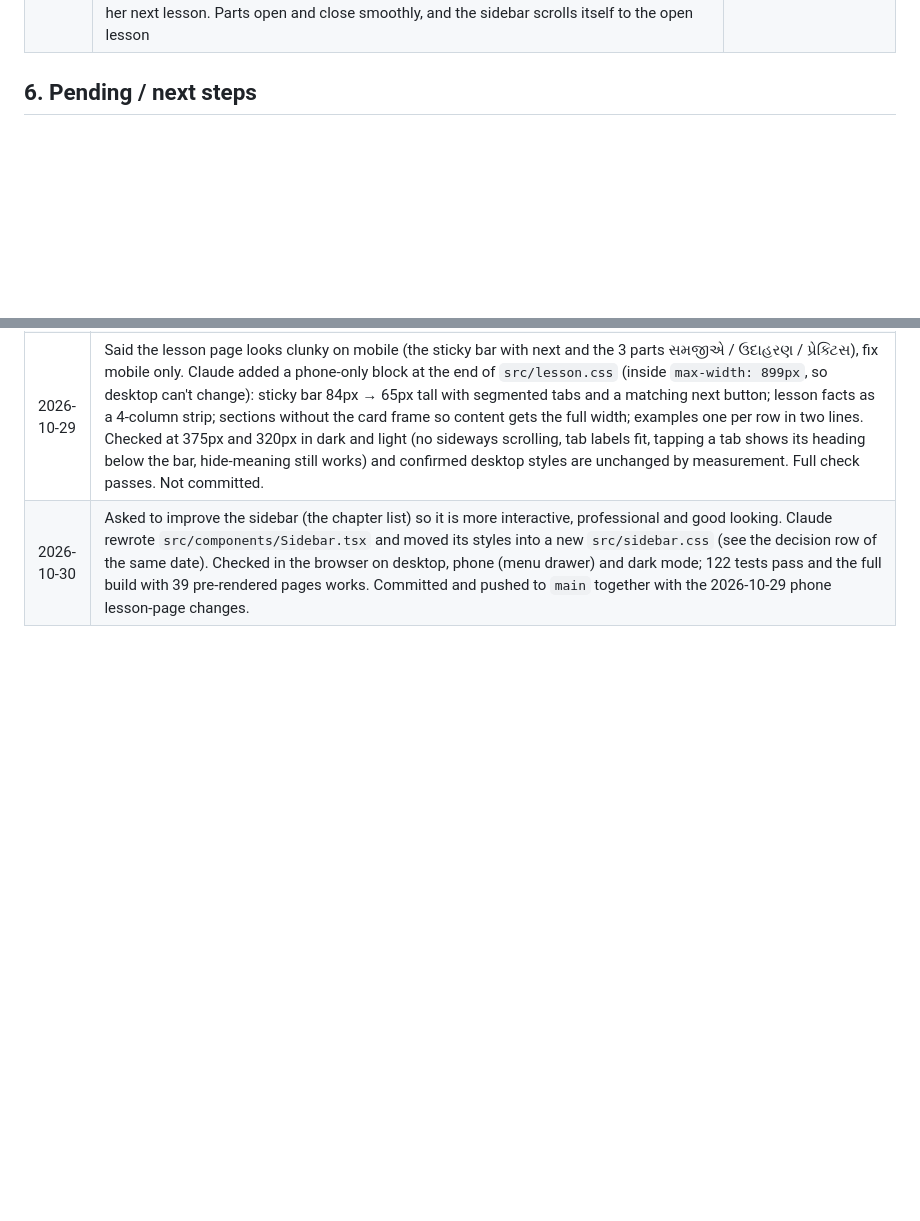
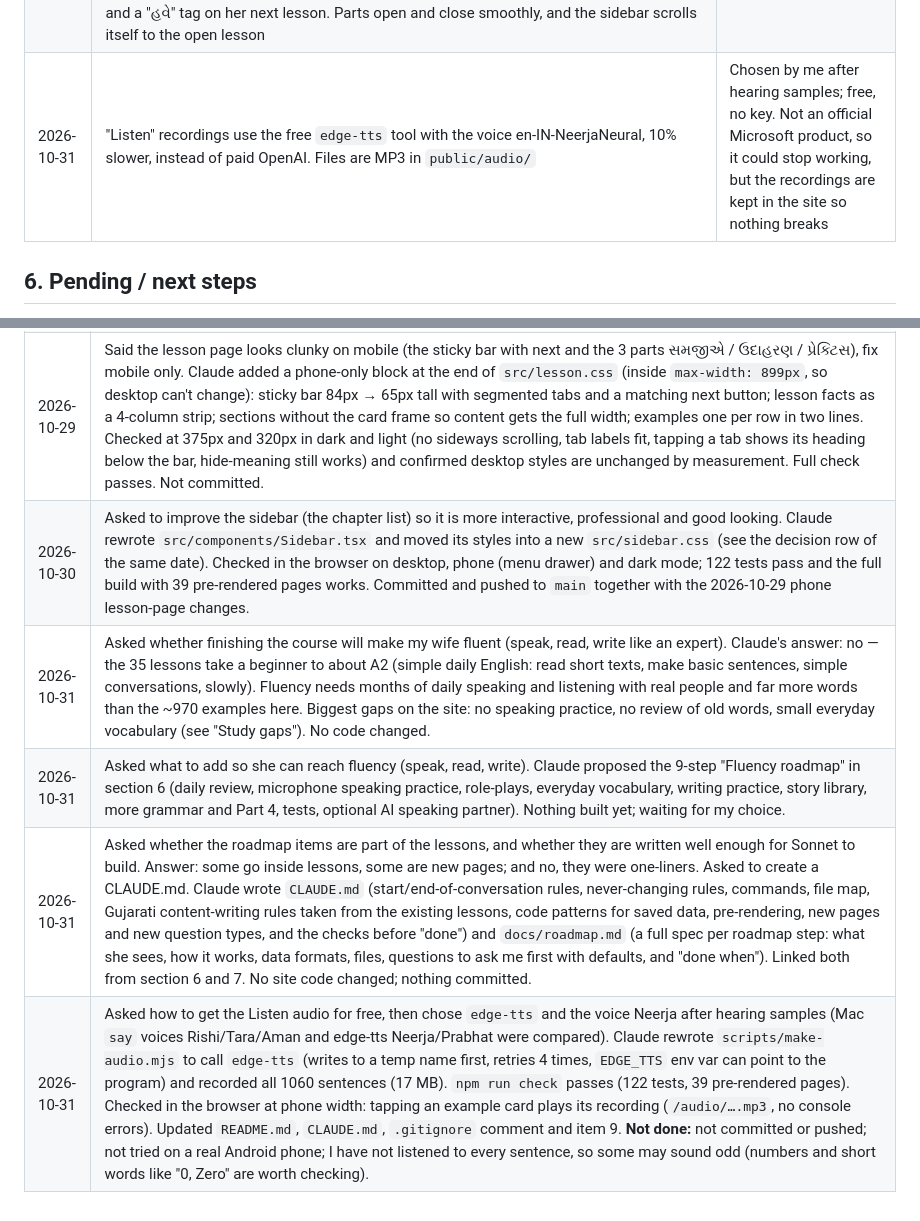
Before and after one commit to Jaydeep-Lkahani/guj-to-eng, a Markdown page: pending.md, 2 parts joined by grey strips. Rendered like a GitHub page; blank space fills up the shorter version.

```diff
--- a/pending.md
+++ b/pending.md
@@ -137,6 +137,7 @@ Tick a topic when its real lesson is written **and** I've reviewed it.
 | 2026-10-28 | Lesson and part page redesign (styles in `src/lesson.css`). Lesson page: coloured top with lesson facts (points, examples, questions, minutes) and a strip showing where the lesson sits in its part; a bar that sticks under the header with the 3 steps (સમજીએ, ઉદાહરણ, પ્રેક્ટિસ), each filling as it is done, a reading line and a "next" button that lights up when the lesson is finished; explanation as numbered points that tick off once read; English words in the explanation can be tapped to hear them; example toolbar with "બધા સાંભળો" (plays every card in turn), "અર્થ છુપાવો" (self-test: meanings hidden until tapped) and a heard counter; quiz streak chip, score ring with a small burst for 70%+, "ખોટા N સવાલ ફરી કરો"; big next-lesson card at the end with part progress. Part page: progress card with ring and a continue button, lessons as a path with a "અહીંથી આગળ" marker (indigo, so it never looks like green "done"), facts on every lesson, and the other parts with their progress. Read/heard counts last only for the visit | Requested: inner pages more professional and interactive, with small interactions that make her want to read everything and open the next lesson |
 | 2026-10-29 | Lesson page on phones (below 900px, where the sidebar hides) has its own layout; desktop is untouched. Sticky bar is one slim row: segmented tabs with icon and label side by side, the active tab raised, a short progress line under each, and a matching square "next" button. Lesson facts are one 4-column strip. The three sections are not boxed (full width, a thin line between them). Examples are one per row: English on top, pronunciation and meaning beside each other underneath | Requested: the sticky bar and the three parts looked clunky on mobile; desktop must stay as it is |
 | 2026-10-30 | Sidebar redesign (styles in a new `src/sidebar.css`; old sidebar styles removed from `src/styles.css`). Top: a progress card with a small ring (% of all lessons done) and a "આગળ ભણો" button to the next unfinished lesson ("બધા પાઠ પૂરા! શાબાશ!" when all are done). Each part heading shows its colour tile, "ભાગ 1 · Basic", the title and a thin progress bar with 3/19; it sticks to the top while its lessons scroll. Lessons are a timeline: numbered dots that turn into green ticks with a green line as she finishes them, the English title under the Gujarati one, the open lesson highlighted with a softly pulsing dot, and a "હવે" tag on her next lesson. Parts open and close smoothly, and the sidebar scrolls itself to the open lesson | Requested: sidebar more interactive, professional and good looking |
+| 2026-10-31 | "Listen" recordings use the free `edge-tts` tool with the voice en-IN-NeerjaNeural, 10% slower, instead of paid OpenAI. Files are MP3 in `public/audio/` | Chosen by me after hearing samples; free, no key. Not an official Microsoft product, so it could stop working, but the recordings are kept in the site so nothing breaks |
 
 ## 6. Pending / next steps
 
@@ -301,3 +319,7 @@ An earlier, much bigger version of this site was built in this folder before 202
 | 2026-10-28 | Asked to redesign the inner pages (lesson and part pages) to look more professional and interactive, with micro-interactions that keep her reading and opening more lessons. Claude rebuilt `src/pages/TopicPage.tsx` and `src/pages/PartPage.tsx` with new components `LessonSteps`, `ExplainList`, `ExampleDeck`, `UpNext` and styles in a new `src/lesson.css` (unused old part-list, pager and done-banner styles removed from `src/styles.css`). See the decision row of the same date for what's on each page. Practice got a streak chip, score ring, burst, retry-only-wrong and a next-lesson button on the result. Every new animation stops when the device asks for reduced motion. Tests (122) and full build pass (39 pages pre-rendered with all lesson text); checked in the browser at 375px and 472px, light and dark, and desktop layout by measurement (no sideways scrolling); the built site shows no console warnings. Committed (b882307) and pushed to GitHub on request, so Vercel deploys it. |
 | 2026-10-29 | Said the lesson page looks clunky on mobile (the sticky bar with next and the 3 parts સમજીએ / ઉદાહરણ / પ્રેક્ટિસ), fix mobile only. Claude added a phone-only block at the end of `src/lesson.css` (inside `max-width: 899px`, so desktop can't change): sticky bar 84px → 65px tall with segmented tabs and a matching next button; lesson facts as a 4-column strip; sections without the card frame so content gets the full width; examples one per row in two lines. Checked at 375px and 320px in dark and light (no sideways scrolling, tab labels fit, tapping a tab shows its heading below the bar, hide-meaning still works) and confirmed desktop styles are unchanged by measurement. Full check passes. Not committed. |
 | 2026-10-30 | Asked to improve the sidebar (the chapter list) so it is more interactive, professional and good looking. Claude rewrote `src/components/Sidebar.tsx` and moved its styles into a new `src/sidebar.css` (see the decision row of the same date). Checked in the browser on desktop, phone (menu drawer) and dark mode; 122 tests pass and the full build with 39 pre-rendered pages works. Committed and pushed to `main` together with the 2026-10-29 phone lesson-page changes. |
+| 2026-10-31 | Asked whether finishing the course will make my wife fluent (speak, read, write like an expert). Claude's answer: no — the 35 lessons take a beginner to about A2 (simple daily English: read short texts, make basic sentences, simple conversations, slowly). Fluency needs months of daily speaking and listening with real people and far more words than the ~970 examples here. Biggest gaps on the site: no speaking practice, no review of old words, small everyday vocabulary (see "Study gaps"). No code changed. |
+| 2026-10-31 | Asked what to add so she can reach fluency (speak, read, write). Claude proposed the 9-step "Fluency roadmap" in section 6 (daily review, microphone speaking practice, role-plays, everyday vocabulary, writing practice, story library, more grammar and Part 4, tests, optional AI speaking partner). Nothing built yet; waiting for my choice. |
+| 2026-10-31 | Asked whether the roadmap items are part of the lessons, and whether they are written well enough for Sonnet to build. Answer: some go inside lessons, some are new pages; and no, they were one-liners. Asked to create a CLAUDE.md. Claude wrote `CLAUDE.md` (start/end-of-conversation rules, never-changing rules, commands, file map, Gujarati content-writing rules taken from the existing lessons, code patterns for saved data, pre-rendering, new pages and new question types, and the checks before "done") and `docs/roadmap.md` (a full spec per roadmap step: what she sees, how it works, data formats, files, questions to ask me first with defaults, and "done when"). Linked both from section 6 and 7. No site code changed; nothing committed. |
+| 2026-10-31 | Asked how to get the Listen audio for free, then chose `edge-tts` and the voice Neerja after hearing samples (Mac `say` voices Rishi/Tara/Aman and edge-tts Neerja/Prabhat were compared). Claude rewrote `scripts/make-audio.mjs` to call `edge-tts` (writes to a temp name first, retries 4 times, `EDGE_TTS` env var can point to the program) and recorded all 1060 sentences (17 MB). `npm run check` passes (122 tests, 39 pre-rendered pages). Checked in the browser at phone width: tapping an example card plays its recording (`/audio/….mp3`, no console errors). Updated `README.md`, `CLAUDE.md`, `.gitignore` comment and item 9. **Not done:** not committed or pushed; not tried on a real Android phone; I have not listened to every sentence, so some may sound odd (numbers and short words like "0, Zero" are worth checking). |
```
Also changed, not shown: other parts of pending.md (+25 -8 lines), CLAUDE.md (added, +87 -0 lines), docs/roadmap.md (added, +315 -0 lines).
